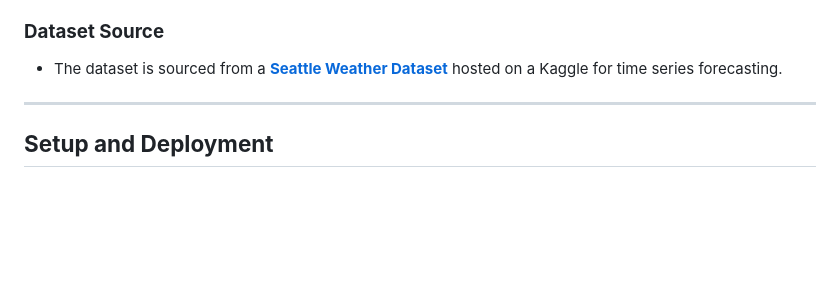
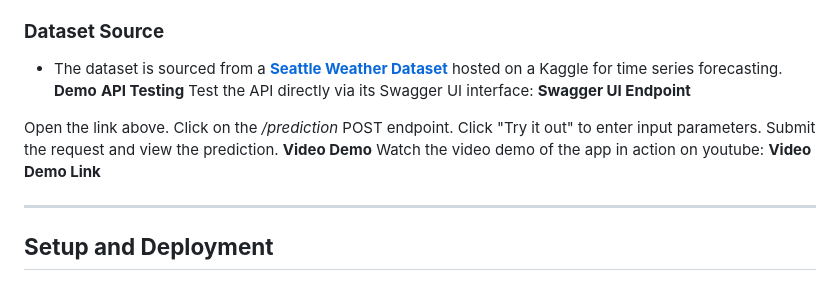
Before and after one commit to dntwaritag/linear_regression_model, a Markdown page: README.md, the part around the change. GitHub-like rendering; blank space fills up the shorter version.

```diff
--- a/README.md
+++ b/README.md
@@ -53,6 +53,19 @@ WindMetric is a comprehensive solution designed for predicting wind speed using
 
 ### **Dataset Source**
 - The dataset is sourced from a **[Seattle Weather Dataset](https://www.kaggle.com/code/petalme/seattle-weather-prediction/input)** hosted on a Kaggle for time series forecasting.
+**Demo**
+**API Testing**
+Test the API directly via its Swagger UI interface:
+**Swagger UI Endpoint**
+
+Open the link above.
+Click on the */prediction* POST endpoint.
+Click "Try it out" to enter input parameters.
+Submit the request and view the prediction.
+**Video Demo**
+Watch the video demo of the app in action on youtube:
+**Video Demo Link**
+
 
 ---
 
```
